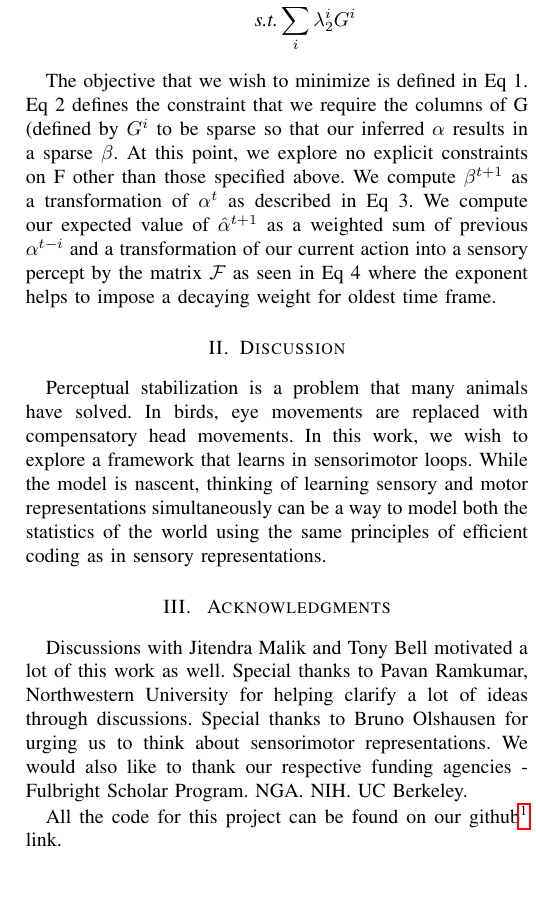
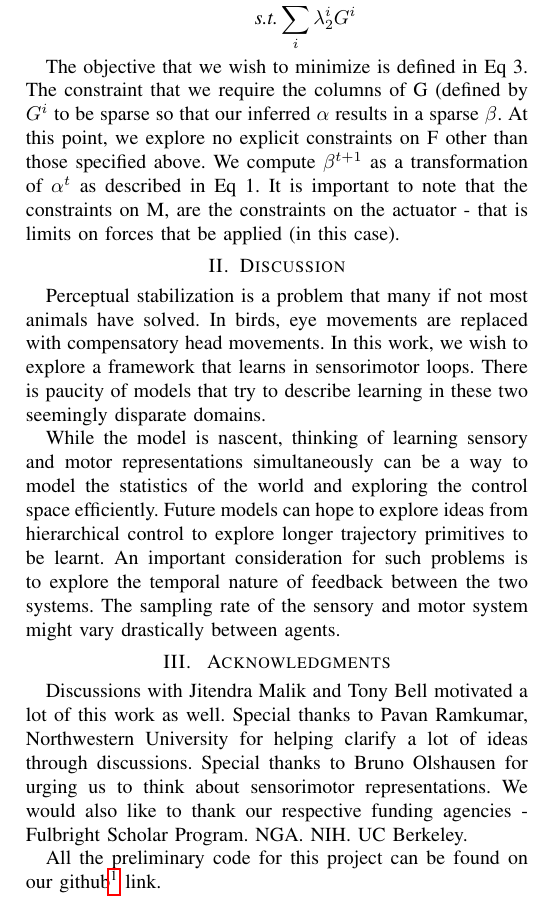
Before and after one commit to rctn/sesemo, a LaTeX paper (RSS_RLL_Berkeley/paper_template.tex): part of one column of page 2 of 2, cut so that both start at the same text, the shorter picture padded with empty space. Compiled offline with pdfLaTeX.

Commit message:
Fixed equations. Fixed dicussion. Fixed motor basis M constraints

```diff
--- a/RSS_RLL_Berkeley/paper_template.tex
+++ b/RSS_RLL_Berkeley/paper_template.tex
@@ -119,17 +119,19 @@ where, $\mathcal{F}$ is the transformation from the motor space to sensory param
 \nonumber \textit{s.t.} \sum_{i} \lambda_2^{i} G^{i}
 \end{eqnarray}
 
-The objective that we wish to minimize is defined in Eq 1. Eq 2 defines the constraint that we require the columns of G (defined by $G^{i}$ to be sparse so that our inferred $\alpha$ results in a sparse $\beta$. At this point, we explore no explicit constraints on F other than those specified above. We compute $\beta^{t+1}$ as a transformation of $\alpha^{t}$ as described in Eq 3. We compute our expected value of $\hat{\alpha}^{t+1}$ as a weighted sum of previous $\alpha^{t-i}$ and a transformation of our current action into a sensory percept by the matrix $\mathcal{F}$ as seen in Eq 4 where the exponent helps to impose a decaying weight for oldest time frame.
+The objective that we wish to minimize is defined in Eq 3. The constraint that we require the columns of G (defined by $G^{i}$ to be sparse so that our inferred $\alpha$ results in a sparse $\beta$. At this point, we explore no explicit constraints on F other than those specified above. We compute $\beta^{t+1}$ as a transformation of $\alpha^{t}$ as described in Eq 1. It is important to note that the constraints on M, are the constraints on the actuator - that is limits on forces that be applied (in this case).
 
 \section{Discussion}
-Perceptual stabilization is a problem that many animals have solved. In birds, eye movements are replaced with compensatory head movements. In this work, we wish to explore a framework that learns in sensorimotor loops. While the model is nascent, thinking of learning sensory and motor representations simultaneously can be a way to model both the statistics of the world using the same principles of efficient coding as in sensory representations.
+Perceptual stabilization is a problem that many if not most animals have solved. In birds, eye movements are replaced with compensatory head movements. In this work, we wish to explore a framework that learns in sensorimotor loops. There is paucity of models that try to describe learning in these two seemingly disparate domains.
+
+While the model is nascent, thinking of learning sensory and motor representations simultaneously can be a way to model the statistics of the world and exploring the control space efficiently. Future models can hope to explore ideas from hierarchical control to explore longer trajectory primitives to be learnt. An important consideration for such problems is to explore the temporal nature of feedback between the two systems. The sampling rate of the sensory and motor system might vary drastically between agents.
 
 
 \section{ Acknowledgments}
 
 Discussions with Jitendra Malik and Tony Bell motivated a lot of this work as well. Special thanks to Pavan Ramkumar, Northwestern University for helping clarify a lot of ideas through discussions. Special thanks to Bruno Olshausen for urging us to think about sensorimotor representations. We would also like to thank our respective funding agencies - Fulbright Scholar Program. NGA. NIH. UC Berkeley.
 
-All the code for this project can be found on our github\footnote{github.com/rctn/sesemo} link.
+All the preliminary code for this project can be found on our github\footnote{github.com/rctn/sesemo} link.
 
 
 \bibliography{cs287_final}
```
Also changed, not shown: RSS_RLL_Berkeley/paper_template.pdf, 4 other files.
